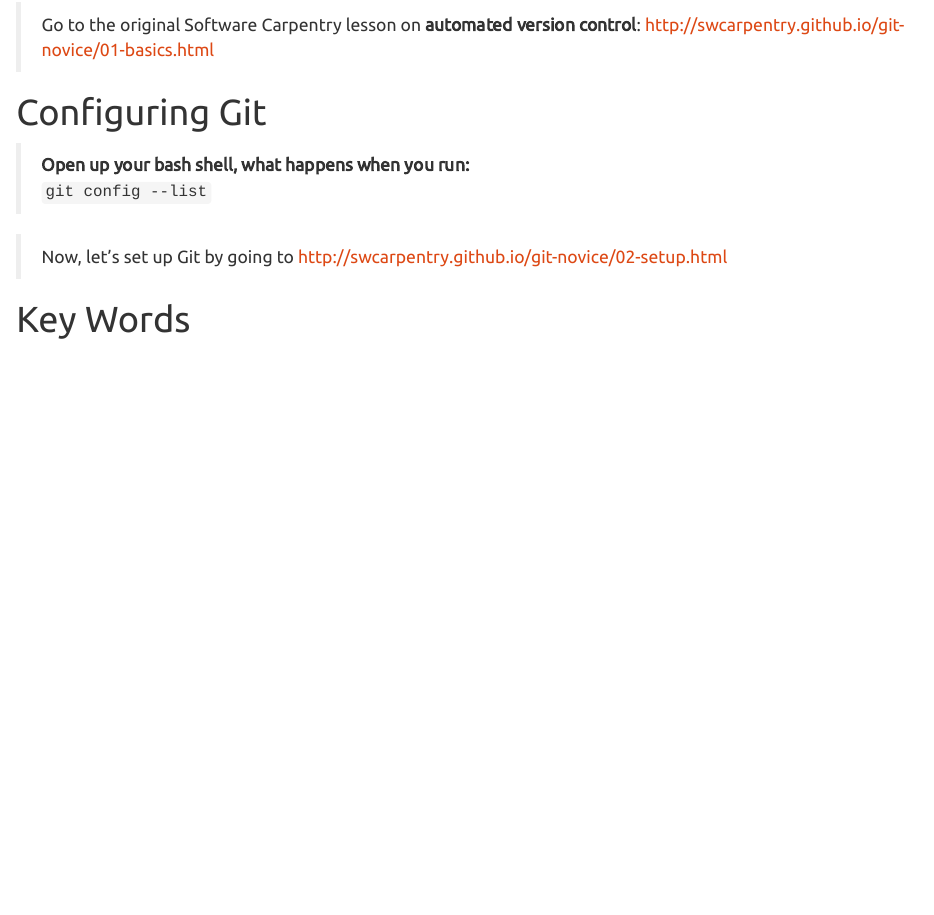
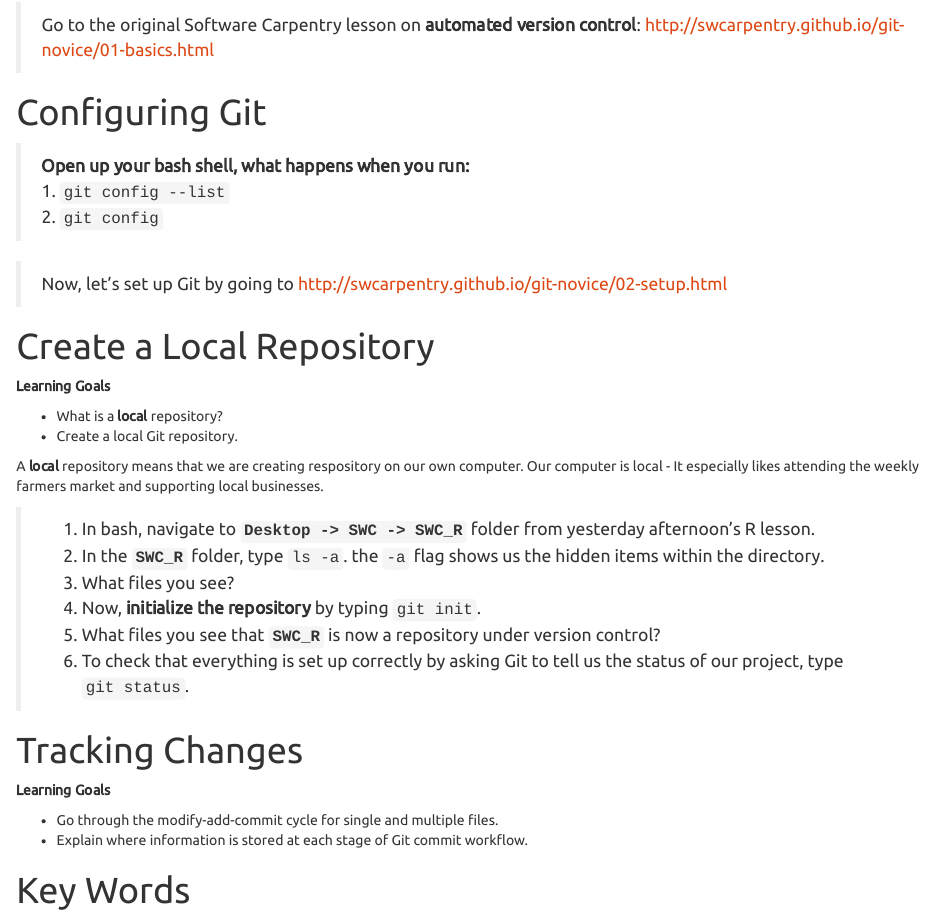
Before and after one commit to marschmi/git_swc_wise, an R Markdown document (git_lesson.rmd): the page in a window 1100 px wide, from 1790 px down before the commit and from 1830 px down after it, so that both start at the same text. The pictures show the output file git_lesson.html that the author committed with the source, opened offline.

Commit message:
Added section on "creating a local repository"

```diff
--- a/git_lesson.rmd
+++ b/git_lesson.rmd
@@ -73,13 +73,39 @@
 
 # Configuring Git
 
-
 > **Open up your bash shell, what happens when you run:**
 > 1. `git config --list`
 > 2. `git config`
 
+> Now, let's set up Git by going to <a href="http://swcarpentry.github.io/git-novice/02-setup.html" target="_blank">http://swcarpentry.github.io/git-novice/02-setup.html</a>
 
-> Now, let's set up Git by going to <a href="http://swcarpentry.github.io/git-novice/02-setup.html" target="_blank">http://swcarpentry.github.io/git-novice/02-setup.html</a>
+
+
+# Create a Local Repository
+
+**Learning Goals**
+
+- What is a **local** repository?
+- Create a local Git repository.
+- Check the status of a repository.
+
+
+A **local** repository means that we are creating respository on our own computer.  Our computer is local - It especially likes attending the weekly farmers market and supporting local businesses.
+
+> 1. In bash, navigate to **`Desktop -> SWC -> SWC_R`** folder from yesterday afternoon's R lesson.
+> 2. In the **`SWC_R`** folder, type `ls -a`.  the `-a` flag shows us the hidden items within the directory.
+> 3. What files you see?
+> 4. Now, **initialize the repository** by typing `git init`.
+> 5. What files you see that **`SWC_R`** is now a repository under version control?
+> 6. To check that everything is set up correctly by asking Git to tell us the status of our project, type `git status`.
+
+
+# Tracking Changes
+
+**Learning Goals**
+
+- Go through the modify-add-commit cycle for single and multiple files.
+- Explain where information is stored at each stage of Git commit workflow.
 
 
 
```
Also changed, not shown: git_lesson.html.
